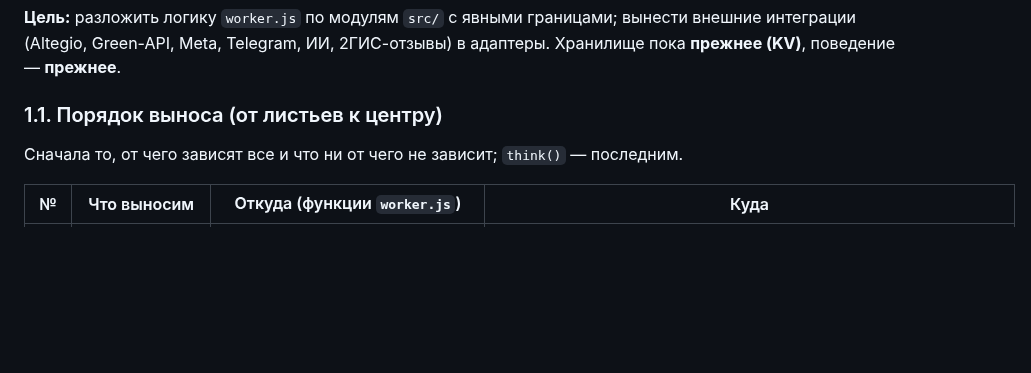
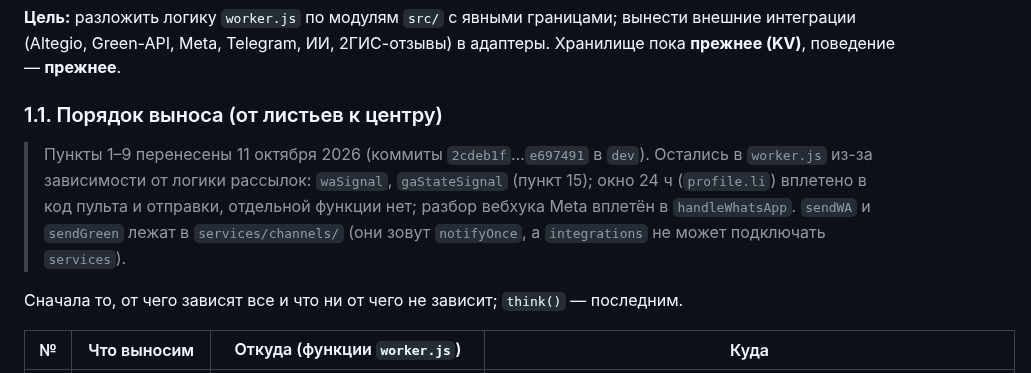
Before and after one commit to aztenel/ai-admin, a Markdown page: REFACTORING.md, the part around the change. GitHub-like rendering; blank space fills up the shorter version.

```diff
--- a/REFACTORING.md
+++ b/REFACTORING.md
@@ -36,6 +36,8 @@
 **Цель:** разложить логику `worker.js` по модулям `src/` с явными границами; вынести внешние интеграции (Altegio, Green-API, Meta, Telegram, ИИ, 2ГИС-отзывы) в адаптеры. Хранилище пока **прежнее (KV)**, поведение — **прежнее**.
 
 ### 1.1. Порядок выноса (от листьев к центру)
+
+> Пункты 1–9 перенесены 11 октября 2026 (коммиты `2cdeb1f`…`e697491` в `dev`). Остались в `worker.js` из-за зависимости от логики рассылок: `waSignal`, `gaStateSignal` (пункт 15); окно 24 ч (`profile.li`) вплетено в код пульта и отправки, отдельной функции нет; разбор вебхука Meta вплетён в `handleWhatsApp`. `sendWA` и `sendGreen` лежат в `services/channels/` (они зовут `notifyOnce`, а `integrations` не может подключать `services`).
 
 Сначала то, от чего зависят все и что ни от чего не зависит; `think()` — последним.
 
```
Also changed, not shown: CLAUDE.md (+1 -1 lines).
